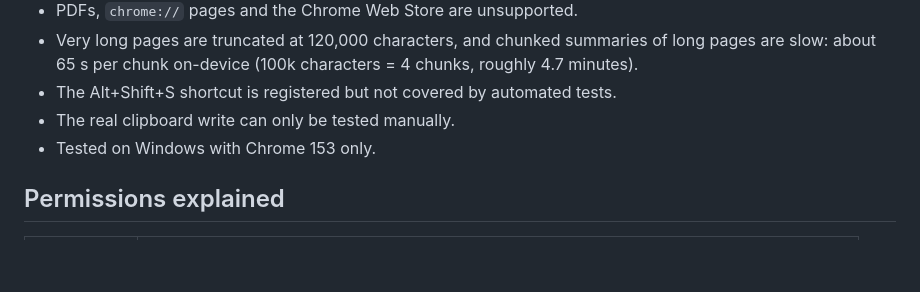
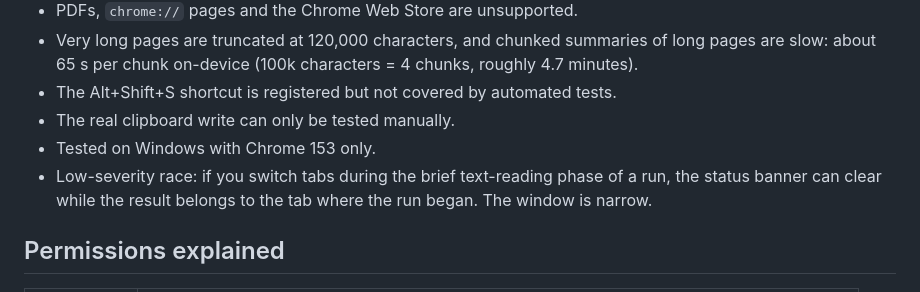
Before and after one commit to vincentwesley/tldr-panel, a Markdown page: README.md, the part around the change. GitHub-like rendering; blank space fills up the shorter version.

Commit message:
Add Chrome Web Store listing copy and note known race
Co-Authored-By: Claude Sonnet 5 <noreply@anthropic.com>

```diff
--- a/README.md
+++ b/README.md
@@ -42,6 +42,7 @@ Summaries are English only and are AI output, so they can be wrong.
 - The Alt+Shift+S shortcut is registered but not covered by automated tests.
 - The real clipboard write can only be tested manually.
 - Tested on Windows with Chrome 153 only.
+- Low-severity race: if you switch tabs during the brief text-reading phase of a run, the status banner can clear while the result belongs to the tab where the run began. The window is narrow.
 
 ## Permissions explained
 
```
Also changed, not shown: STORE_LISTING.md (added, +79 -0 lines).
